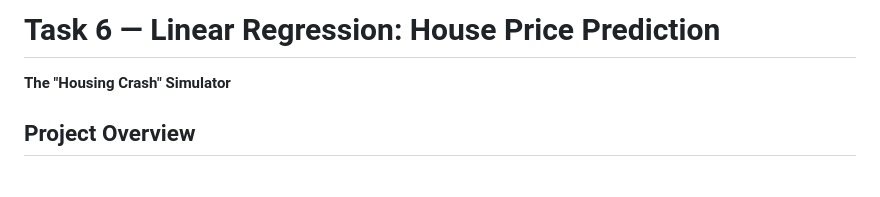
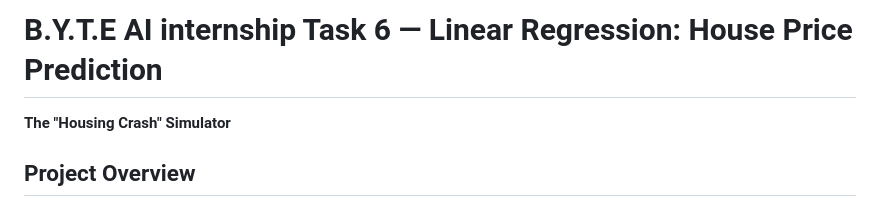
Before and after one commit to MariaRafik/AI_6_LinearRegression_byte, a Markdown page: README.md, the part around the change. Rendered like a GitHub page; blank space fills up the shorter version.

Commit message:
Update project title in README.md

```diff
--- a/README.md
+++ b/README.md
@@ -1,4 +1,4 @@
-# Task 6 — Linear Regression: House Price Prediction
+# B.Y.T.E AI internship Task 6 — Linear Regression: House Price Prediction
 **The "Housing Crash" Simulator**
 
 ## Project Overview
```
